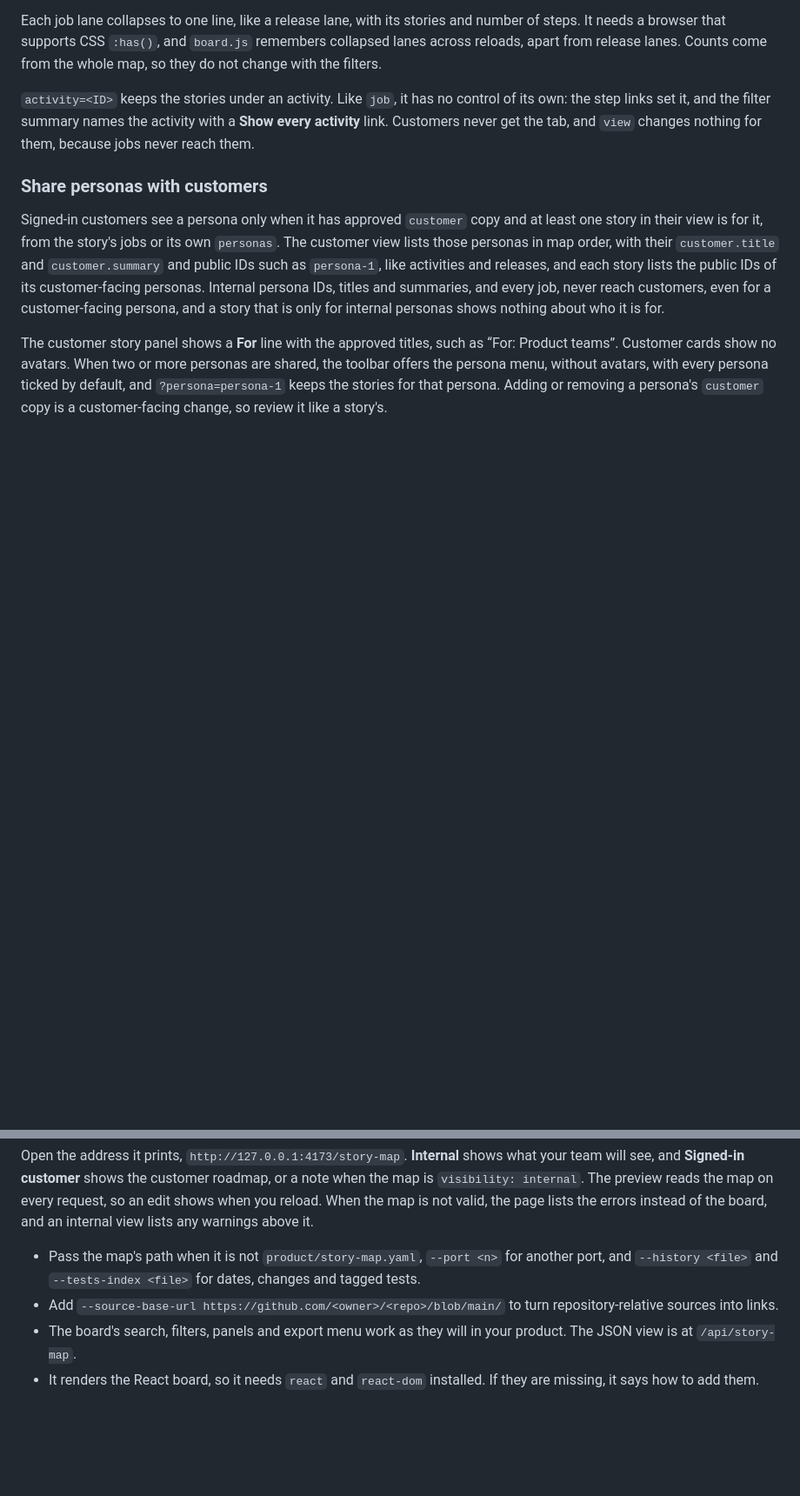
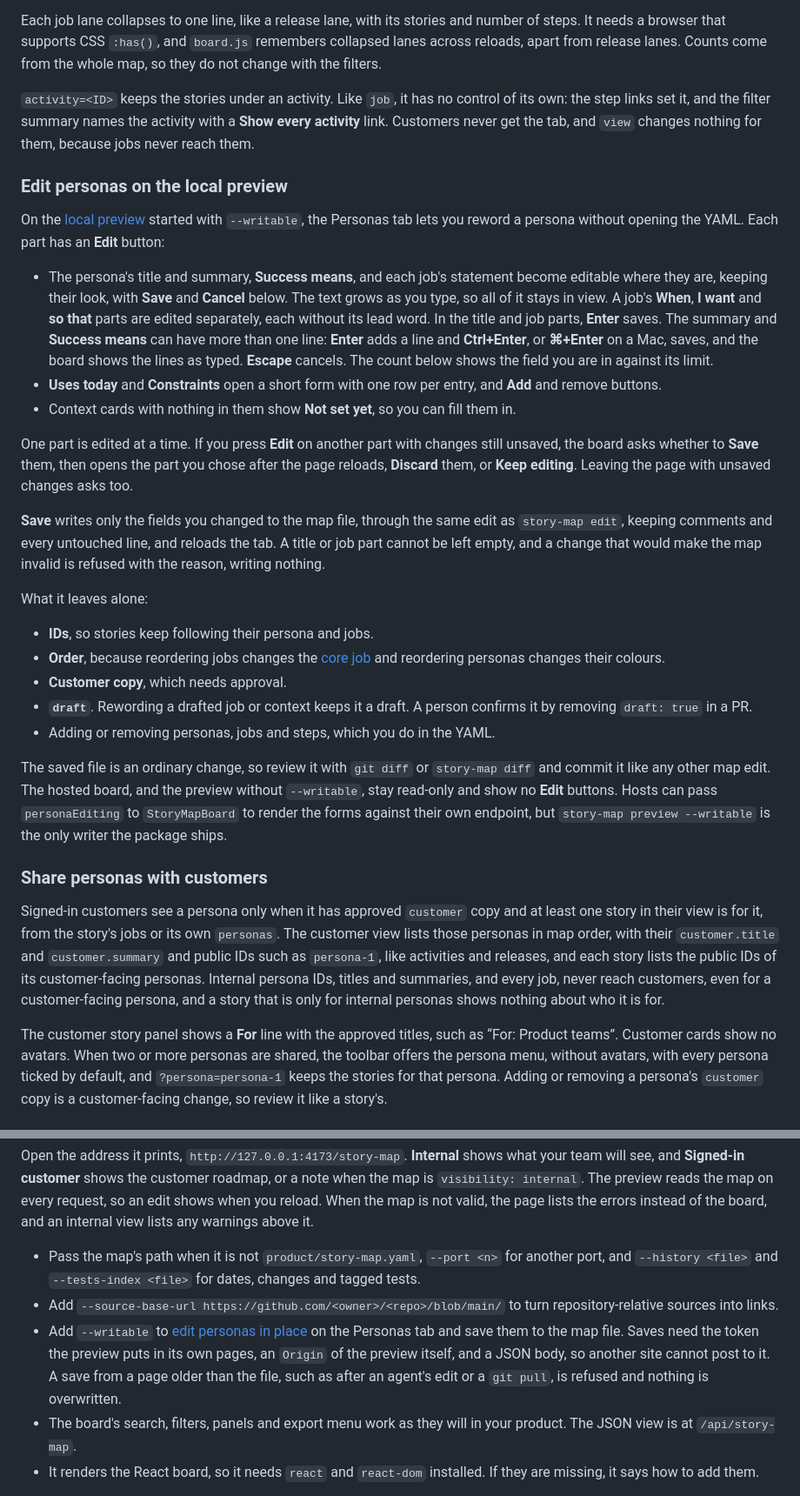
Before and after one commit to duncan-m/auto-story-map, a Markdown page: docs/story-map.md, 2 parts joined by grey strips. Shown at 87% size. Drawn GitHub-style; blank space fills up the shorter version.

```diff
--- a/docs/story-map.md
+++ b/docs/story-map.md
@@ -430,6 +430,28 @@ Each job lane collapses to one line, like a release lane, with its stories and n
 
 `activity=<ID>` keeps the stories under an activity. Like `job`, it has no control of its own: the step links set it, and the filter summary names the activity with a **Show every activity** link. Customers never get the tab, and `view` changes nothing for them, because jobs never reach them.
 
+### Edit personas on the local preview
+
+On the [local preview](#preview-the-map-locally) started with `--writable`, the Personas tab lets you reword a persona without opening the YAML. Each part has an **Edit** button:
+
+- The persona's title and summary, **Success means**, and each job's statement become editable where they are, keeping their look, with **Save** and **Cancel** below. The text grows as you type, so all of it stays in view. A job's **When**, **I want** and **so that** parts are edited separately, each without its lead word. In the title and job parts, **Enter** saves. The summary and **Success means** can have more than one line: **Enter** adds a line and **Ctrl+Enter**, or **⌘+Enter** on a Mac, saves, and the board shows the lines as typed. **Escape** cancels. The count below shows the field you are in against its limit.
+- **Uses today** and **Constraints** open a short form with one row per entry, and **Add** and remove buttons.
+- Context cards with nothing in them show **Not set yet**, so you can fill them in.
+
+One part is edited at a time. If you press **Edit** on another part with changes still unsaved, the board asks whether to **Save** them, then opens the part you chose after the page reloads, **Discard** them, or **Keep editing**. Leaving the page with unsaved changes asks too.
+
+**Save** writes only the fields you changed to the map file, through the same edit as `story-map edit`, keeping comments and every untouched line, and reloads the tab. A title or job part cannot be left empty, and a change that would make the map invalid is refused with the reason, writing nothing.
+
+What it leaves alone:
+
+- **IDs**, so stories keep following their persona and jobs.
+- **Order**, because reordering jobs changes the [core job](#mark-a-core-job) and reordering personas changes their colours.
+- **Customer copy**, which needs approval.
+- **`draft`**. Rewording a drafted job or context keeps it a draft. A person confirms it by removing `draft: true` in a PR.
+- Adding or removing personas, jobs and steps, which you do in the YAML.
+
+The saved file is an ordinary change, so review it with `git diff` or `story-map diff` and commit it like any other map edit. The hosted board, and the preview without `--writable`, stay read-only and show no **Edit** buttons. Hosts can pass `personaEditing` to `StoryMapBoard` to render the forms against their own endpoint, but `story-map preview --writable` is the only writer the package ships.
+
 ### Share personas with customers
 
 Signed-in customers see a persona only when it has approved `customer` copy and at least one story in their view is for it, from the story's jobs or its own `personas`. The customer view lists those personas in map order, with their `customer.title` and `customer.summary` and public IDs such as `persona-1`, like activities and releases, and each story lists the public IDs of its customer-facing personas. Internal persona IDs, titles and summaries, and every job, never reach customers, even for a customer-facing persona, and a story that is only for internal personas shows nothing about who it is for.
@@ -821,6 +843,7 @@ Open the address it prints, `http://127.0.0.1:4173/story-map`. **Internal** show
 
 - Pass the map's path when it is not `product/story-map.yaml`, `--port <n>` for another port, and `--history <file>` and `--tests-index <file>` for dates, changes and tagged tests.
 - Add `--source-base-url https://github.com/<owner>/<repo>/blob/main/` to turn repository-relative sources into links.
+- Add `--writable` to [edit personas in place](#edit-personas-on-the-local-preview) on the Personas tab and save them to the map file. Saves need the token the preview puts in its own pages, an `Origin` of the preview itself, and a JSON body, so another site cannot post to it. A save from a page older than the file, such as after an agent's edit or a `git pull`, is refused and nothing is overwritten.
 - The board's search, filters, panels and export menu work as they will in your product. The JSON view is at `/api/story-map`.
 - It renders the React board, so it needs `react` and `react-dom` installed. If they are missing, it says how to add them.
 
```
Also changed, not shown: docs/plans/edit-personas.md (added, +76 -0 lines), docs/plans/local-triage.md (+1 -0 lines), docs/plans/edit-personas-mockup.png (added), 11 other files.
